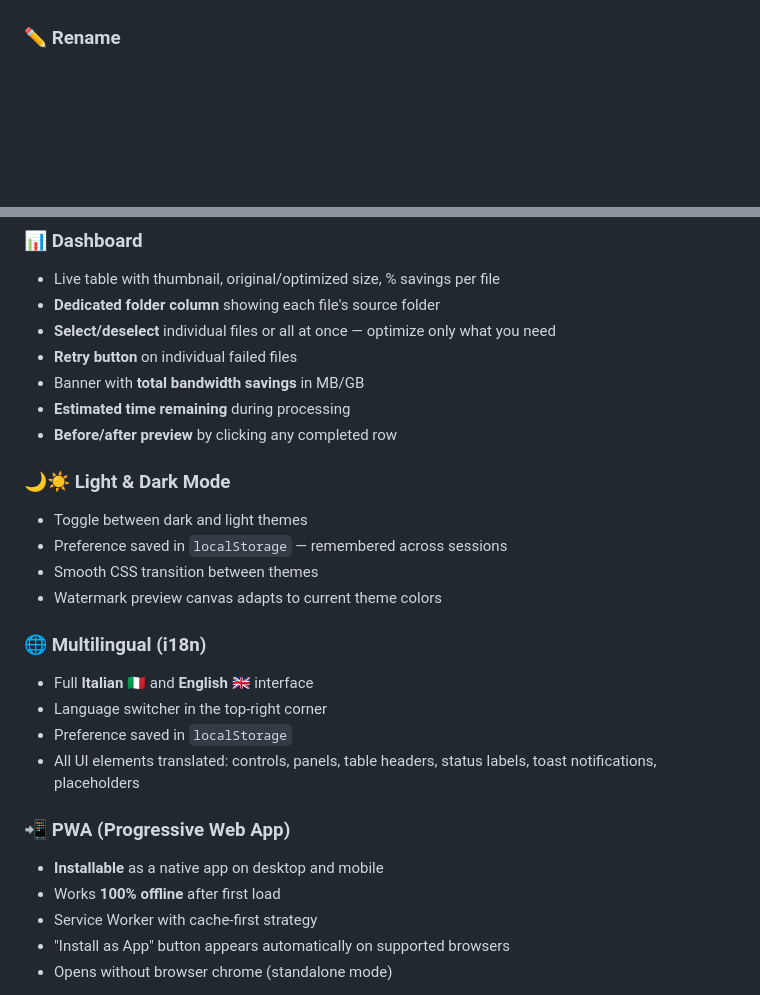
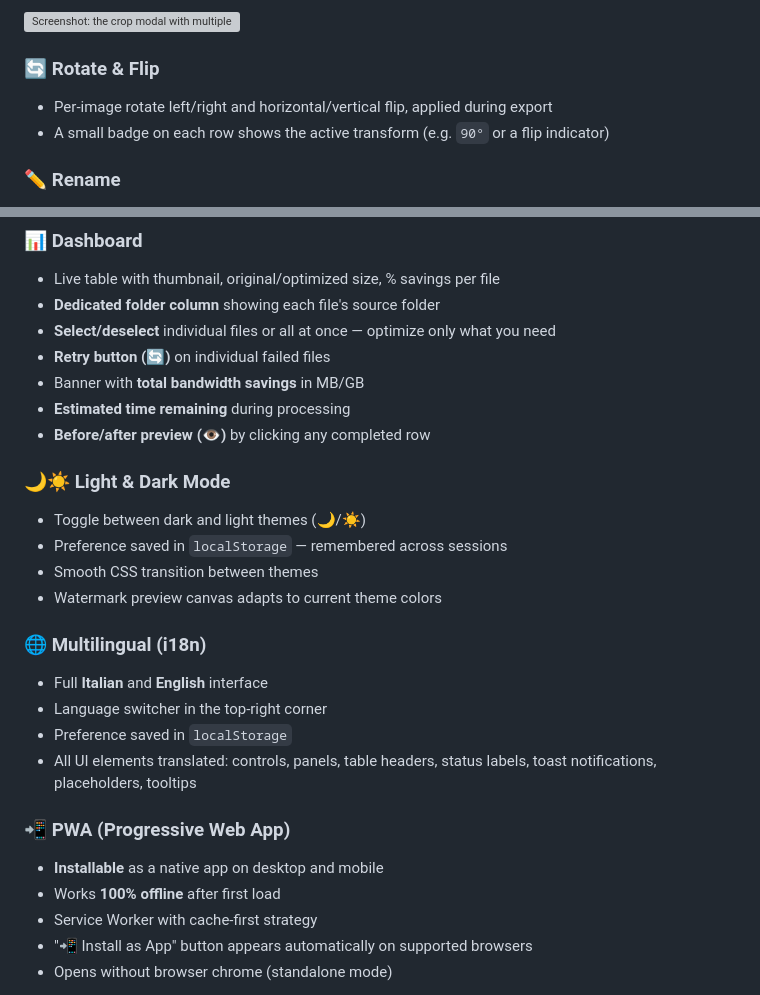
Before and after one commit to gdr-sys/Image-Optimizer-Pro, a Markdown page: README.md, 2 parts joined by grey strips. Drawn GitHub-style; blank space fills up the shorter version; grey boxes are pictures that could not be loaded.

```diff
--- a/README.md
+++ b/README.md
@@ -47,3 +76,9 @@ So I built my own. Once I got the basic compression working, I got carried away
+![Screenshot: the crop modal with multiple images selected — thumbnail strip visible, anchor dropdown, and the crop rectangle over the canvas](./screenshots/06-crop-tool.png)
+
+### 🔄 Rotate & Flip
+- Per-image rotate left/right and horizontal/vertical flip, applied during export
+- A small badge on each row shows the active transform (e.g. `90°` or a flip indicator)
+
 
 ### ✏️ Rename
 - **Batch pattern** with placeholders:
@@ -88,27 +136,27 @@ Two modes available via tab selector:
 - Live table with thumbnail, original/optimized size, % savings per file
 - **Dedicated folder column** showing each file's source folder
 - **Select/deselect** individual files or all at once — optimize only what you need
-- **Retry button** on individual failed files
+- **Retry button (🔄)** on individual failed files
 - Banner with **total bandwidth savings** in MB/GB
 - **Estimated time remaining** during processing
-- **Before/after preview** by clicking any completed row
+- **Before/after preview (👁️)** by clicking any completed row
 
 ### 🌙☀️ Light & Dark Mode
-- Toggle between dark and light themes
+- Toggle between dark and light themes (🌙/☀️)
 - Preference saved in `localStorage` — remembered across sessions
 - Smooth CSS transition between themes
 - Watermark preview canvas adapts to current theme colors
 
 ### 🌐 Multilingual (i18n)
-- Full **Italian** 🇮🇹 and **English** 🇬🇧 interface
+- Full **Italian** and **English** interface
 - Language switcher in the top-right corner
 - Preference saved in `localStorage`
-- All UI elements translated: controls, panels, table headers, status labels, toast notifications, placeholders
+- All UI elements translated: controls, panels, table headers, status labels, toast notifications, placeholders, tooltips
 
 ### 📲 PWA (Progressive Web App)
 - **Installable** as a native app on desktop and mobile
 - Works **100% offline** after first load
 - Service Worker with cache-first strategy
-- "Install as App" button appears automatically on supported browsers
+- "📲 Install as App" button appears automatically on supported browsers
 - Opens without browser chrome (standalone mode)
 
```
Also changed, not shown: other parts of README.md (+71 -9 lines).
